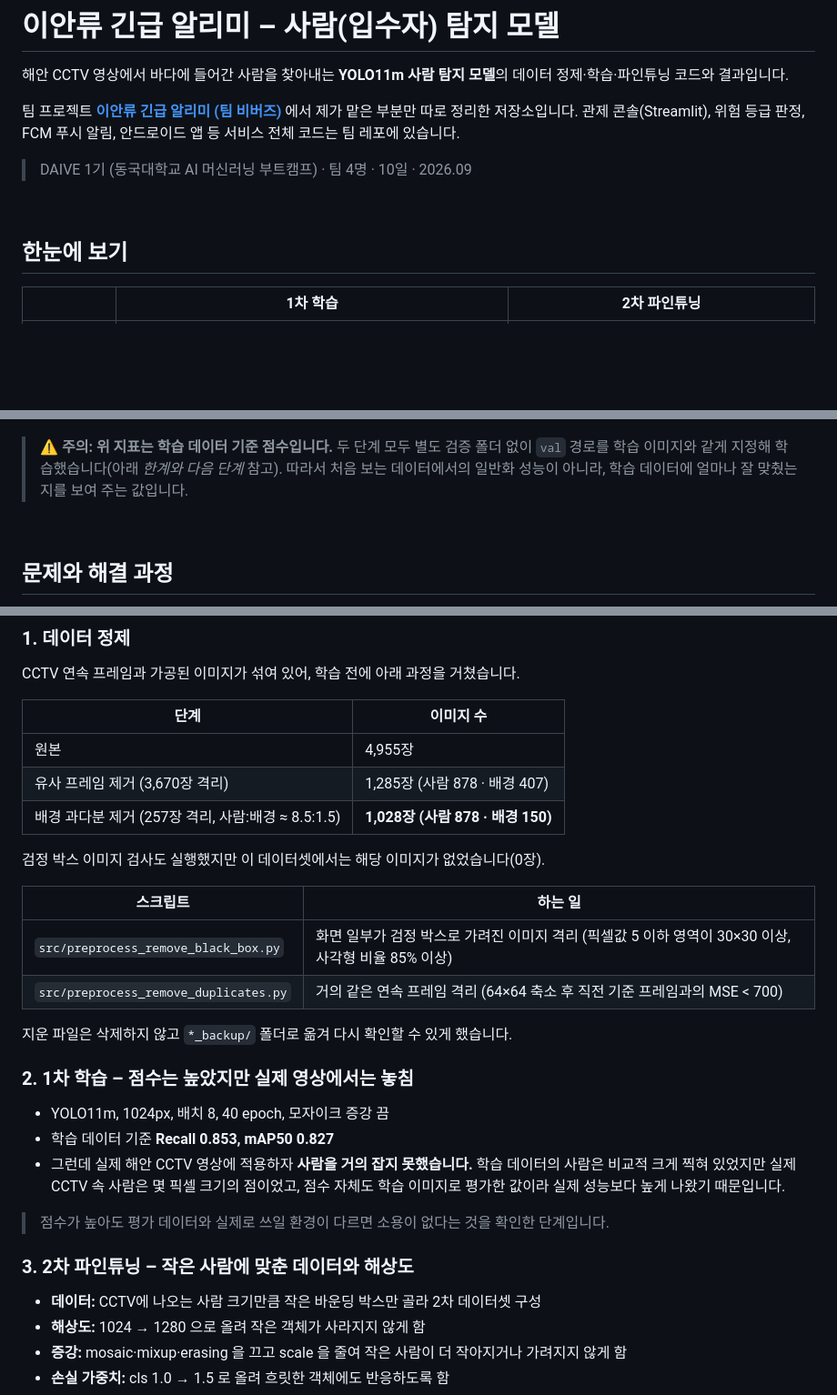
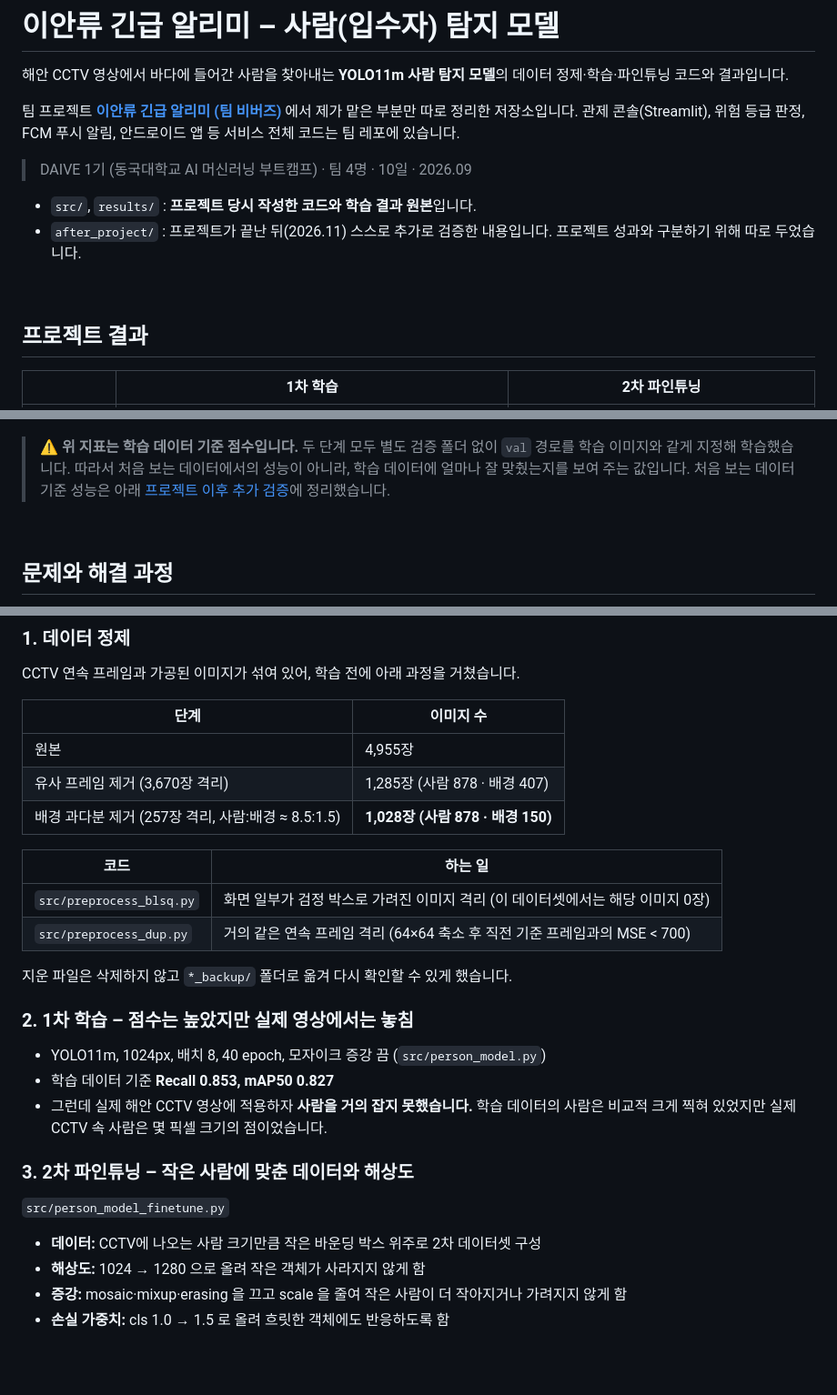
Before and after one commit to Miita212/CV_Project_person_detect, a Markdown page: README.md, 3 parts joined by grey strips. Shown at 91% size. Rendered like a GitHub page; blank space fills up the shorter version.

```diff
--- a/README.md
+++ b/README.md
@@ -7,9 +7,12 @@
 
 > DAIVE 1기 (동국대학교 AI 머신러닝 부트캠프) · 팀 4명 · 10일 · 2026.09
 
+- `src/`, `results/` : **프로젝트 당시 작성한 코드와 학습 결과 원본**입니다.
+- `after_project/` : 프로젝트가 끝난 뒤(2026.11) 스스로 추가로 검증한 내용입니다. 프로젝트 성과와 구분하기 위해 따로 두었습니다.
+
 <br>
 
-## 한눈에 보기
+## 프로젝트 결과
 
 | | 1차 학습 | 2차 파인튜닝 |
 |---|---|---|
@@ -22,9 +25,10 @@
 
 ![metrics](assets/metrics_stage1_vs_stage2.png)
 
-> ⚠️ **주의: 위 지표는 학습 데이터 기준 점수입니다.**
-> 두 단계 모두 별도 검증 폴더 없이 `val` 경로를 학습 이미지와 같게 지정해 학습했습니다(아래 *한계와 다음 단계* 참고).
-> 따라서 처음 보는 데이터에서의 일반화 성능이 아니라, 학습 데이터에 얼마나 잘 맞췄는지를 보여 주는 값입니다.
+> ⚠️ **위 지표는 학습 데이터 기준 점수입니다.**
+> 두 단계 모두 별도 검증 폴더 없이 `val` 경로를 학습 이미지와 같게 지정해 학습했습니다.
+> 따라서 처음 보는 데이터에서의 성능이 아니라, 학습 데이터에 얼마나 잘 맞췄는지를 보여 주는 값입니다.
+> 처음 보는 데이터 기준 성능은 아래 [프로젝트 이후 추가 검증](#프로젝트-이후-추가-검증-202611)에 정리했습니다.
 
 <br>
 
@@ -39,26 +43,22 @@ CCTV 연속 프레임과 가공된 이미지가 섞여 있어, 학습 전에 아
 | 유사 프레임 제거 (3,670장 격리) | 1,285장 (사람 878 · 배경 407) |
 | 배경 과다분 제거 (257장 격리, 사람:배경 ≈ 8.5:1.5) | **1,028장 (사람 878 · 배경 150)** |
 
-검정 박스 이미지 검사도 실행했지만 이 데이터셋에서는 해당 이미지가 없었습니다(0장).
-
-| 스크립트 | 하는 일 |
+| 코드 | 하는 일 |
 |---|---|
-| `src/preprocess_remove_black_box.py` | 화면 일부가 검정 박스로 가려진 이미지 격리 (픽셀값 5 이하 영역이 30×30 이상, 사각형 비율 85% 이상) |
-| `src/preprocess_remove_duplicates.py` | 거의 같은 연속 프레임 격리 (64×64 축소 후 직전 기준 프레임과의 MSE < 700) |
+| `src/preprocess_blsq.py` | 화면 일부가 검정 박스로 가려진 이미지 격리 (이 데이터셋에서는 해당 이미지 0장) |
+| `src/preprocess_dup.py` | 거의 같은 연속 프레임 격리 (64×64 축소 후 직전 기준 프레임과의 MSE < 700) |
 
 지운 파일은 삭제하지 않고 `*_backup/` 폴더로 옮겨 다시 확인할 수 있게 했습니다.
 
 ### 2. 1차 학습 – 점수는 높았지만 실제 영상에서는 놓침
-- YOLO11m, 1024px, 배치 8, 40 epoch, 모자이크 증강 끔
+- YOLO11m, 1024px, 배치 8, 40 epoch, 모자이크 증강 끔 (`src/person_model.py`)
 - 학습 데이터 기준 **Recall 0.853, mAP50 0.827**
 - 그런데 실제 해안 CCTV 영상에 적용하자 **사람을 거의 잡지 못했습니다.**
-  학습 데이터의 사람은 비교적 크게 찍혀 있었지만 실제 CCTV 속 사람은 몇 픽셀 크기의 점이었고,
-  점수 자체도 학습 이미지로 평가한 값이라 실제 성능보다 높게 나왔기 때문입니다.
-
-> 점수가 높아도 평가 데이터와 실제로 쓰일 환경이 다르면 소용이 없다는 것을 확인한 단계입니다.
+  학습 데이터의 사람은 비교적 크게 찍혀 있었지만 실제 CCTV 속 사람은 몇 픽셀 크기의 점이었습니다.
 
 ### 3. 2차 파인튜닝 – 작은 사람에 맞춘 데이터와 해상도
-- **데이터:** CCTV에 나오는 사람 크기만큼 작은 바운딩 박스만 골라 2차 데이터셋 구성
+`src/person_model_finetune.py`
+- **데이터:** CCTV에 나오는 사람 크기만큼 작은 바운딩 박스 위주로 2차 데이터셋 구성
 - **해상도:** 1024 → 1280 으로 올려 작은 객체가 사라지지 않게 함
 - **증강:** mosaic·mixup·erasing 을 끄고 scale 을 줄여 작은 사람이 더 작아지거나 가려지지 않게 함
 - **손실 가중치:** cls 1.0 → 1.5 로 올려 흐릿한 객체에도 반응하도록 함
```
Also changed, not shown: other parts of README.md (+43 -40 lines), after_project/train_vs_unseen.png (added), 7 other files.
